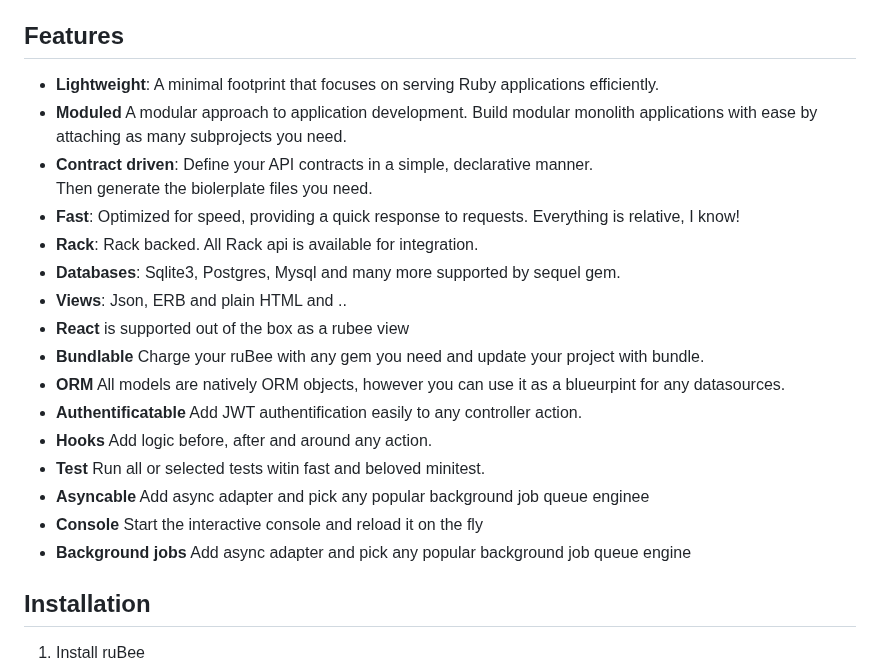
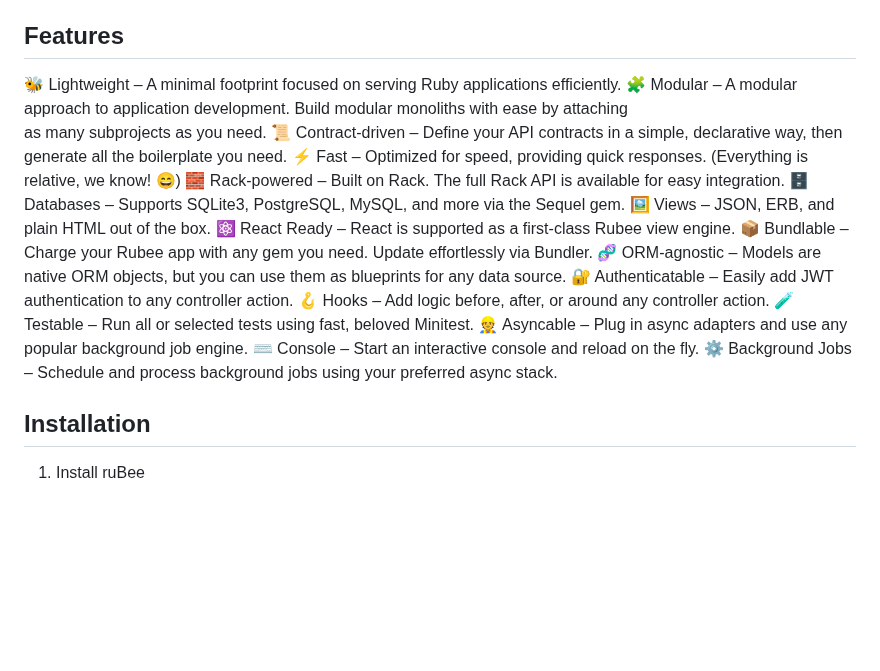
Before and after one commit to nucleom42/rubee, a Markdown page: readme.md, the part around the change. GitHub-like rendering; blank space fills up the shorter version.

Commit message:
up readme emoji

```diff
--- a/readme.md
+++ b/readme.md
@@ -37,25 +37,23 @@ Want to get a quick API server up and runing? You can do it for real quick!
 
 ## Features
 
-- **Lightweight**: A minimal footprint that focuses on serving Ruby applications efficiently.
-- **Moduled** A modular approach to application development. Build modular monolith applications with ease by \
-attaching as many subprojects you need.
-- **Contract driven**: Define your API contracts in a simple, declarative manner.\
-Then generate the biolerplate files you need.
-- **Fast**: Optimized for speed, providing a quick response to requests. Everything is relative, I know!
-- **Rack**: Rack backed. All Rack api is available for integration.
-- **Databases**: Sqlite3, Postgres, Mysql and many more supported by sequel gem.
-- **Views**: Json, ERB and plain HTML and ..
-- **React** is supported out of the box as a rubee view
-- **Bundlable** Charge your ruBee with any gem you need and update your project with bundle.
-- **ORM** All models are natively ORM objects, however you can use it as a blueurpint for any datasources.
-- **Authentificatable** Add JWT authentification easily to any controller action.
-- **Hooks** Add logic before, after and around any action.
-- **Test** Run all or selected tests witin fast and beloved minitest.
-- **Asyncable** Add async adapter and pick any popular background job queue enginee
-- **Console** Start the interactive console and reload it on the fly
-- **Background jobs** Add async adapter and pick any popular background job queue engine
-
+🐝 Lightweight – A minimal footprint focused on serving Ruby applications efficiently.
+🧩 Modular – A modular approach to application development. Build modular monoliths with ease by attaching \
+as many subprojects as you need.
+📜 Contract-driven – Define your API contracts in a simple, declarative way, then generate all the boilerplate you need.
+⚡ Fast – Optimized for speed, providing quick responses. (Everything is relative, we know! 😄)
+🧱 Rack-powered – Built on Rack. The full Rack API is available for easy integration.
+🗄️ Databases – Supports SQLite3, PostgreSQL, MySQL, and more via the Sequel gem.
+🖼️ Views – JSON, ERB, and plain HTML out of the box.
+⚛️  React Ready – React is supported as a first-class Rubee view engine.
+📦 Bundlable – Charge your Rubee app with any gem you need. Update effortlessly via Bundler.
+🧬 ORM-agnostic – Models are native ORM objects, but you can use them as blueprints for any data source.
+🔐 Authenticatable – Easily add JWT authentication to any controller action.
+🪝 Hooks – Add logic before, after, or around any controller action.
+🧪 Testable – Run all or selected tests using fast, beloved Minitest.
+👷 Asyncable – Plug in async adapters and use any popular background job engine.
+⌨️  Console – Start an interactive console and reload on the fly.
+⚙️  Background Jobs – Schedule and process background jobs using your preferred async stack.
 
 ## Installation
 
```
